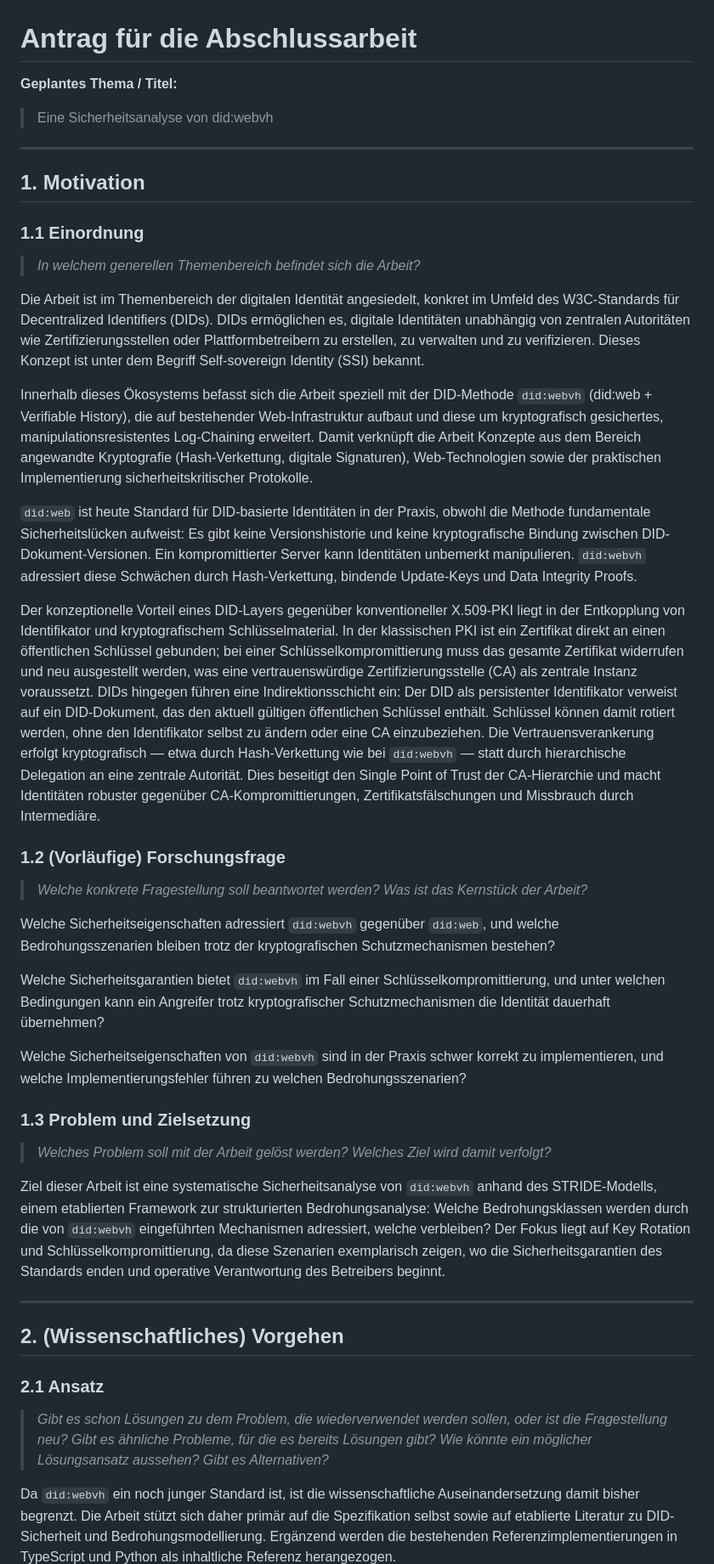
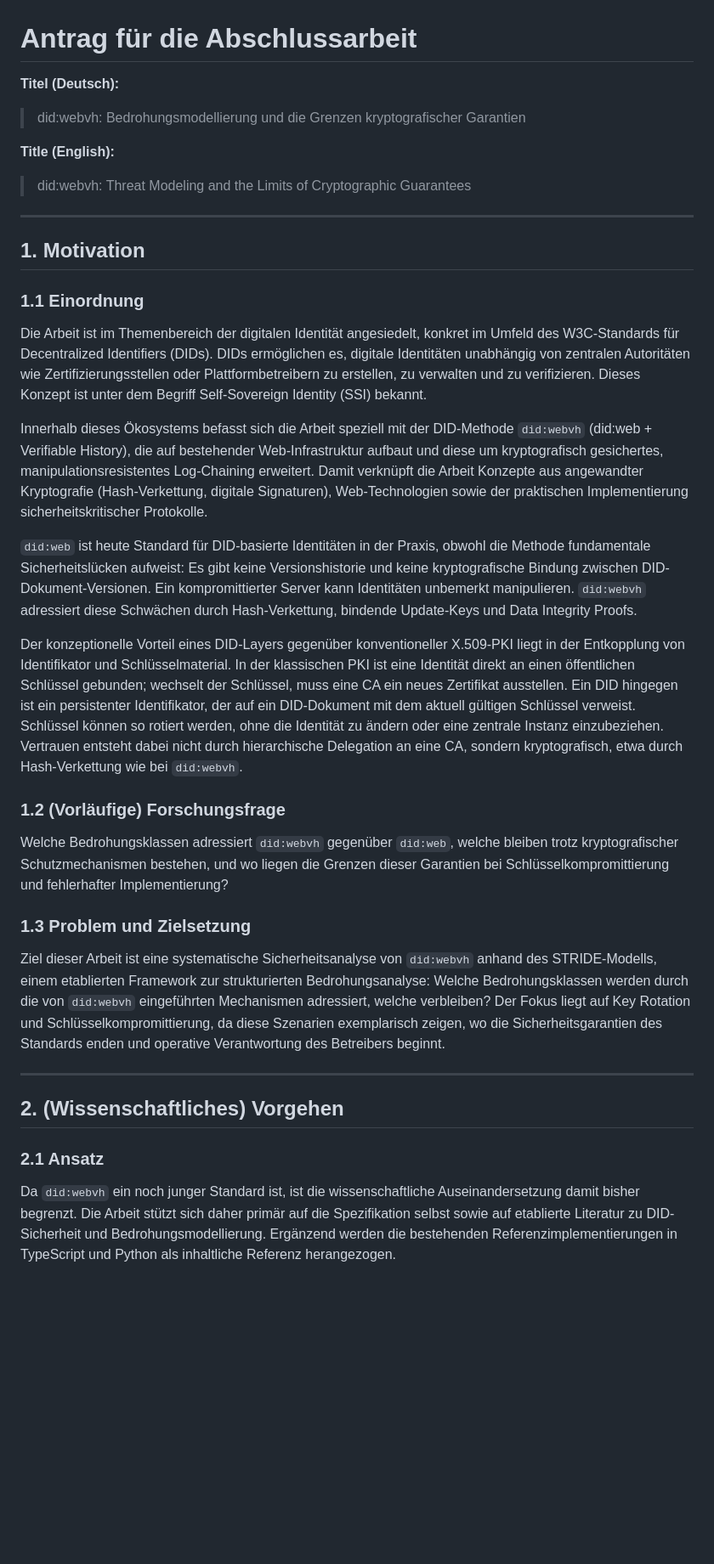
Before and after one commit to european-epc-competence-center/didwebvh, a Markdown page: docs/application.md, the part around one of its changes. Shown at 85% size. GitHub-like rendering; blank space fills up the shorter version.

```diff
--- a/docs/application.md
+++ b/docs/application.md
@@ -1,8 +1,10 @@
 # Antrag für die Abschlussarbeit
 
-**Geplantes Thema / Titel:**
+**Titel (Deutsch):**
+> did:webvh: Bedrohungsmodellierung und die Grenzen kryptografischer Garantien
 
-> Eine Sicherheitsanalyse von did:webvh
+**Title (English):**
+> did:webvh: Threat Modeling and the Limits of Cryptographic Guarantees
 
 ---
 
@@ -10,30 +12,19 @@
 
 ### 1.1 Einordnung
 
-> _In welchem generellen Themenbereich befindet sich die Arbeit?_
+Die Arbeit ist im Themenbereich der digitalen Identität angesiedelt, konkret im Umfeld des W3C-Standards für Decentralized Identifiers (DIDs). DIDs ermöglichen es, digitale Identitäten unabhängig von zentralen Autoritäten wie Zertifizierungsstellen oder Plattformbetreibern zu erstellen, zu verwalten und zu verifizieren. Dieses Konzept ist unter dem Begriff Self-Sovereign Identity (SSI) bekannt.
 
-Die Arbeit ist im Themenbereich der digitalen Identität angesiedelt, konkret im Umfeld des W3C-Standards für Decentralized Identifiers (DIDs). DIDs ermöglichen es, digitale Identitäten unabhängig von zentralen Autoritäten wie Zertifizierungsstellen oder Plattformbetreibern zu erstellen, zu verwalten und zu verifizieren. Dieses Konzept ist unter dem Begriff Self-sovereign Identity (SSI) bekannt.
-
-Innerhalb dieses Ökosystems befasst sich die Arbeit speziell mit der DID-Methode `did:webvh` (did:web + Verifiable History), die auf bestehender Web-Infrastruktur aufbaut und diese um kryptografisch gesichertes, manipulationsresistentes Log-Chaining erweitert. Damit verknüpft die Arbeit Konzepte aus dem Bereich angewandte Kryptografie (Hash-Verkettung, digitale Signaturen), Web-Technologien sowie der praktischen Implementierung sicherheitskritischer Protokolle.
+Innerhalb dieses Ökosystems befasst sich die Arbeit speziell mit der DID-Methode `did:webvh` (did:web + Verifiable History), die auf bestehender Web-Infrastruktur aufbaut und diese um kryptografisch gesichertes, manipulationsresistentes Log-Chaining erweitert. Damit verknüpft die Arbeit Konzepte aus angewandter Kryptografie (Hash-Verkettung, digitale Signaturen), Web-Technologien sowie der praktischen Implementierung sicherheitskritischer Protokolle.
 
 `did:web` ist heute Standard für DID-basierte Identitäten in der Praxis, obwohl die Methode fundamentale Sicherheitslücken aufweist: Es gibt keine Versionshistorie und keine kryptografische Bindung zwischen DID-Dokument-Versionen. Ein kompromittierter Server kann Identitäten unbemerkt manipulieren. `did:webvh` adressiert diese Schwächen durch Hash-Verkettung, bindende Update-Keys und Data Integrity Proofs.
 
-Der konzeptionelle Vorteil eines DID-Layers gegenüber konventioneller X.509-PKI liegt in der Entkopplung von Identifikator und kryptografischem Schlüsselmaterial. In der klassischen PKI ist ein Zertifikat direkt an einen öffentlichen Schlüssel gebunden; bei einer Schlüsselkompromittierung muss das gesamte Zertifikat widerrufen und neu ausgestellt werden, was eine vertrauenswürdige Zertifizierungsstelle (CA) als zentrale Instanz voraussetzt. DIDs hingegen führen eine Indirektionsschicht ein: Der DID als persistenter Identifikator verweist auf ein DID-Dokument, das den aktuell gültigen öffentlichen Schlüssel enthält. Schlüssel können damit rotiert werden, ohne den Identifikator selbst zu ändern oder eine CA einzubeziehen. Die Vertrauensverankerung erfolgt kryptografisch — etwa durch Hash-Verkettung wie bei `did:webvh` — statt durch hierarchische Delegation an eine zentrale Autorität. Dies beseitigt den Single Point of Trust der CA-Hierarchie und macht Identitäten robuster gegenüber CA-Kompromittierungen, Zertifikatsfälschungen und Missbrauch durch Intermediäre.
+Der konzeptionelle Vorteil eines DID-Layers gegenüber konventioneller X.509-PKI liegt in der Entkopplung von Identifikator und Schlüsselmaterial. In der klassischen PKI ist eine Identität direkt an einen öffentlichen Schlüssel gebunden; wechselt der Schlüssel, muss eine CA ein neues Zertifikat ausstellen. Ein DID hingegen ist ein persistenter Identifikator, der auf ein DID-Dokument mit dem aktuell gültigen Schlüssel verweist. Schlüssel können so rotiert werden, ohne die Identität zu ändern oder eine zentrale Instanz einzubeziehen. Vertrauen entsteht dabei nicht durch hierarchische Delegation an eine CA, sondern kryptografisch, etwa durch Hash-Verkettung wie bei `did:webvh`.
 
 ### 1.2 (Vorläufige) Forschungsfrage
 
-> _Welche konkrete Fragestellung soll beantwortet werden? Was ist das Kernstück der Arbeit?_
-
-Welche Sicherheitseigenschaften adressiert `did:webvh` gegenüber `did:web`, und welche Bedrohungsszenarien bleiben trotz der kryptografischen Schutzmechanismen bestehen?
-
-Welche Sicherheitsgarantien bietet `did:webvh` im Fall einer Schlüsselkompromittierung, und unter welchen Bedingungen kann ein Angreifer trotz kryptografischer Schutzmechanismen die Identität dauerhaft übernehmen?
-
-Welche Sicherheitseigenschaften von `did:webvh` sind in der Praxis schwer korrekt zu implementieren, und welche Implementierungsfehler führen zu welchen Bedrohungsszenarien?
-
+Welche Bedrohungsklassen adressiert `did:webvh` gegenüber `did:web`, welche bleiben trotz kryptografischer Schutzmechanismen bestehen, und wo liegen die Grenzen dieser Garantien bei Schlüsselkompromittierung und fehlerhafter Implementierung?
 
 ### 1.3 Problem und Zielsetzung
-
-> _Welches Problem soll mit der Arbeit gelöst werden? Welches Ziel wird damit verfolgt?_
 
 Ziel dieser Arbeit ist eine systematische Sicherheitsanalyse von `did:webvh` anhand des STRIDE-Modells, einem etablierten Framework zur strukturierten Bedrohungsanalyse: Welche Bedrohungsklassen werden durch die von `did:webvh` eingeführten Mechanismen adressiert, welche verbleiben? Der Fokus liegt auf Key Rotation und Schlüsselkompromittierung, da diese Szenarien exemplarisch zeigen, wo die Sicherheitsgarantien des Standards enden und operative Verantwortung des Betreibers beginnt.
 
@@ -43,8 +34,6 @@ Ziel dieser Arbeit ist eine systematische Sicherheitsanalyse von `did:webvh` anh
 
 ### 2.1 Ansatz
 
-> _Gibt es schon Lösungen zu dem Problem, die wiederverwendet werden sollen, oder ist die Fragestellung neu? Gibt es ähnliche Probleme, für die es bereits Lösungen gibt? Wie könnte ein möglicher Lösungsansatz aussehen? Gibt es Alternativen?_
-
 Da `did:webvh` ein noch junger Standard ist, ist die wissenschaftliche Auseinandersetzung damit bisher begrenzt. Die Arbeit stützt sich daher primär auf die Spezifikation selbst sowie auf etablierte Literatur zu DID-Sicherheit und Bedrohungsmodellierung. Ergänzend werden die bestehenden Referenzimplementierungen in TypeScript und Python als inhaltliche Referenz herangezogen.
 
 Als methodischer Ansatz für die Sicherheitsanalyse wird STRIDE eingesetzt, da dieses Framework einen strukturierten, kategorisierten Vergleich der Sicherheitseigenschaften von `did:web` und `did:webvh` ermöglicht. Alternative DID-Methoden, etwa blockchain-basierte oder zustandslose Ansätze, lösen das Problem der manipulationsresistenten DID grundlegend anders und werden im Rahmen der Einordnung vergleichend betrachtet, jedoch nicht implementiert.
```
Also changed, not shown: other parts of docs/application.md (+1 -3 lines).
